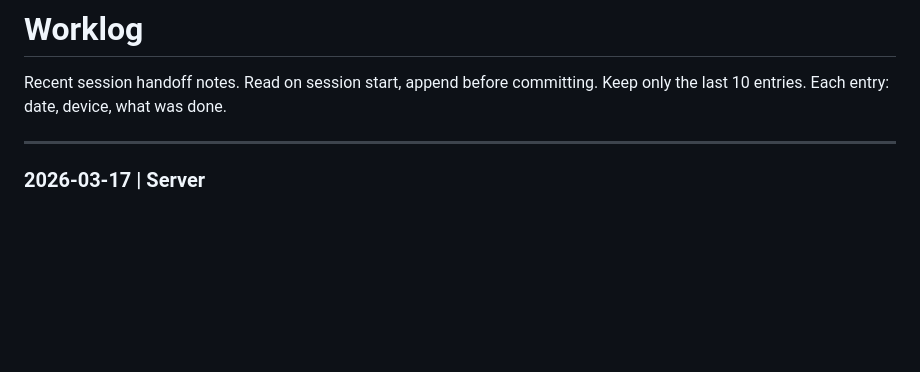
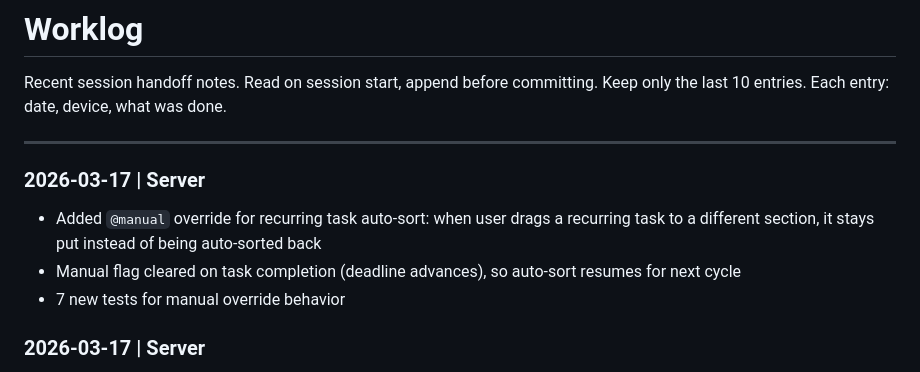
Before and after one commit to vishnya/pancake, a Markdown page: WORKLOG.md, the part around the change. GitHub-like rendering; blank space fills up the shorter version.

Commit message:
update worklog

```diff
--- a/WORKLOG.md
+++ b/WORKLOG.md
@@ -4,6 +4,11 @@ Recent session handoff notes. Read on session start, append before committing.
 Keep only the last 10 entries. Each entry: date, device, what was done.
 
 ---
+
+### 2026-03-17 | Server
+- Added `@manual` override for recurring task auto-sort: when user drags a recurring task to a different section, it stays put instead of being auto-sorted back
+- Manual flag cleared on task completion (deadline advances), so auto-sort resumes for next cycle
+- 7 new tests for manual override behavior
 
 ### 2026-03-17 | Server
 - Auto-sort recurring tasks by deadline: due today/overdue → Active, due within week → Up Next
```
